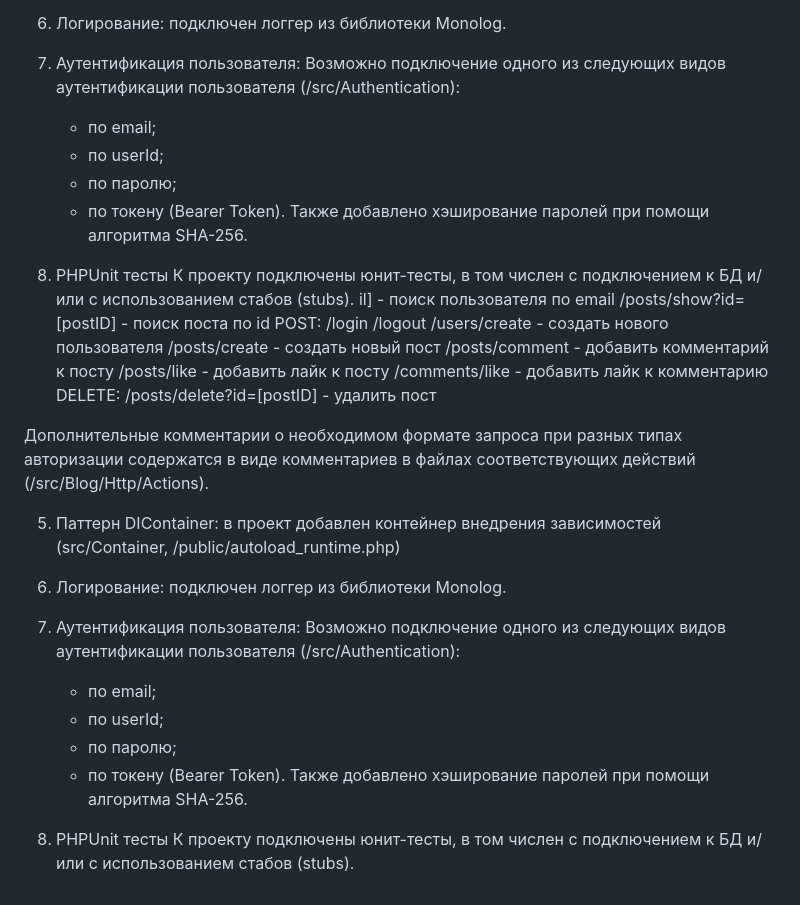
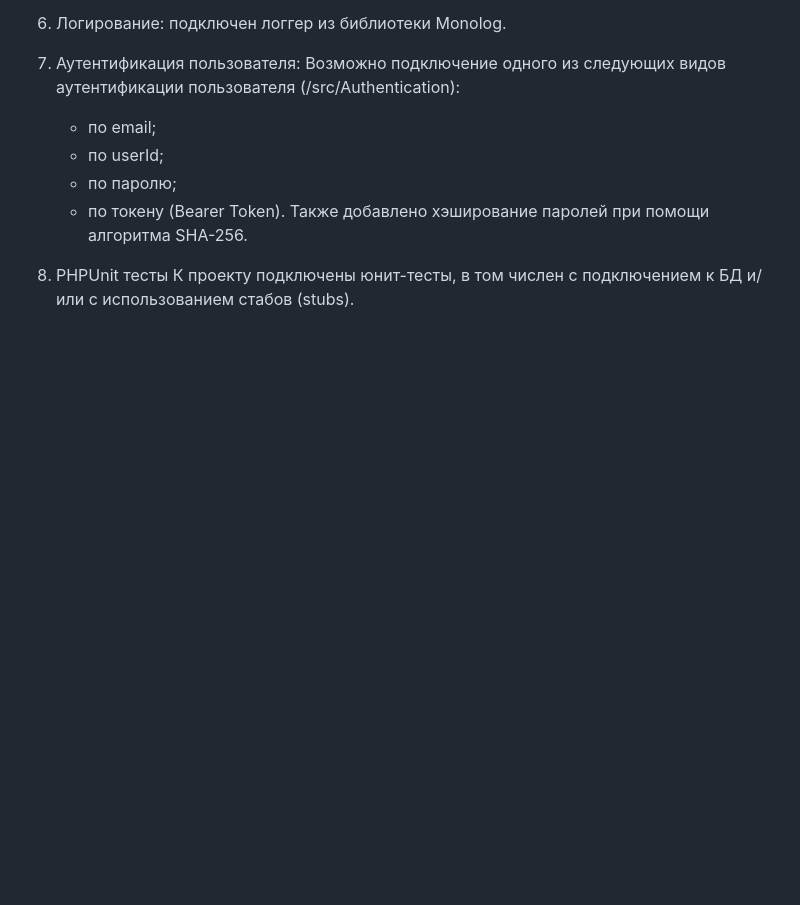
Before and after one commit to arahnaaurum/PHP_Blog_Server, a Markdown page: README.md, the part around the change printed below. GitHub-like rendering; blank space fills up the shorter version.

```diff
--- a/README.md
+++ b/README.md
@@ -78,32 +51,3 @@ cli.php – дял запуска консольных команд
 
 7. PHPUnit тесты
 К проекту подключены юнит-тесты, в том числен с подключением к БД и/или с использованием стабов (stubs).
-il] - поиск пользователя по email
-        /posts/show?id=[postID] - поиск поста по id
-    POST:
-        /login
-        /logout
-        /users/create - создать нового пользователя
-        /posts/create - создать новый пост
-        /posts/comment - добавить комментарий к посту
-        /posts/like - добавить лайк к посту
-        /comments/like - добавить лайк к комментарию
-    DELETE:
-        /posts/delete?id=[postID] - удалить пост
-
-Дополнительные комментарии о необходимом формате запроса при разных типах авторизации содержатся в виде комментариев в файлах соответствующих действий (/src/Blog/Http/Actions).
-
-5. Паттерн DIContainer: в проект добавлен контейнер внедрения зависимостей (src/Container, /public/autoload_runtime.php)
-
-6. Логирование: подключен логгер из библиотеки Monolog.
-
-7. Аутентификация пользователя:
-Возможно подключение одного из следующих видов аутентификации пользователя (/src/Authentication):
-   - по email;
-   - по userId;
-   - по паролю;
-   - по токену (Bearer Token).
-Также добавлено хэширование паролей при помощи алгоритма SHA-256.
-
-7. PHPUnit тесты
-К проекту подключены юнит-тесты, в том числен с подключением к БД и/или с использованием стабов (stubs).
```
Also changed, not shown: other parts of README.md (+15 -42 lines).
